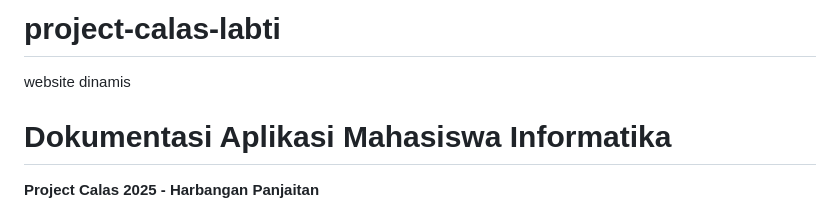
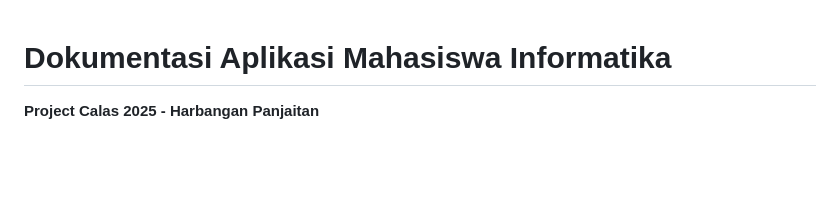
Before and after one commit to harpjtnxvii/project-calas-labti, a Markdown page: README.md, the part around the change. Rendered like a GitHub page; blank space fills up the shorter version.

```diff
--- a/README.md
+++ b/README.md
@@ -1,6 +1,3 @@
-# project-calas-labti
-website dinamis
-
 # Dokumentasi Aplikasi Mahasiswa Informatika
 **Project Calas 2025 - Harbangan Panjaitan**
 
```
